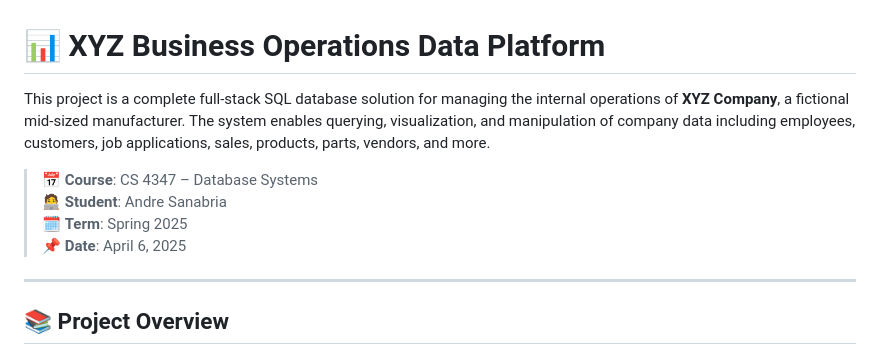
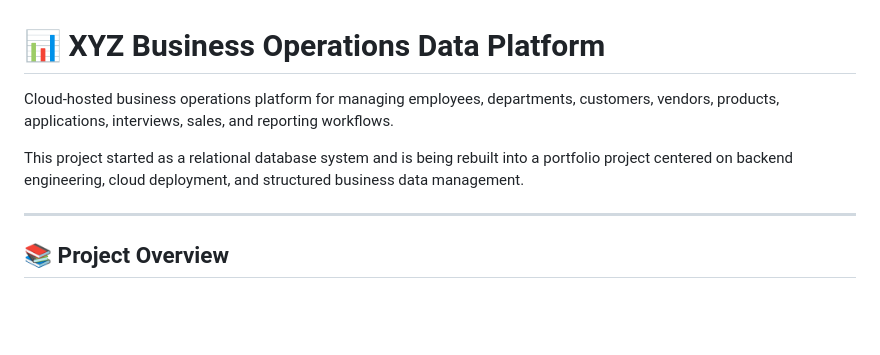
Before and after one commit to AndreSanabria/XYZ-cloud-platform, a Markdown page: README.md, the part around the change. GitHub-like rendering; blank space fills up the shorter version.

Commit message:
Revise README for clarity and project focus
Updated project description and context in README.

```diff
--- a/README.md
+++ b/README.md
@@ -1,12 +1,9 @@
 
 # 📊 XYZ Business Operations Data Platform
 
-This project is a complete full-stack SQL database solution for managing the internal operations of **XYZ Company**, a fictional mid-sized manufacturer. The system enables querying, visualization, and manipulation of company data including employees, customers, job applications, sales, products, parts, vendors, and more.
+Cloud-hosted business operations platform for managing employees, departments, customers, vendors, products, applications, interviews, sales, and reporting workflows.
 
-> 📅 **Course**: CS 4347 – Database Systems
-> 🧑‍💻 **Student**: Andre Sanabria
-> 🗓️ **Term**: Spring 2025
-> 📌 **Date**: April 6, 2025
+This project started as a relational database system and is being rebuilt into a portfolio project centered on backend engineering, cloud deployment, and structured business data management.
 
 ---
 
```
